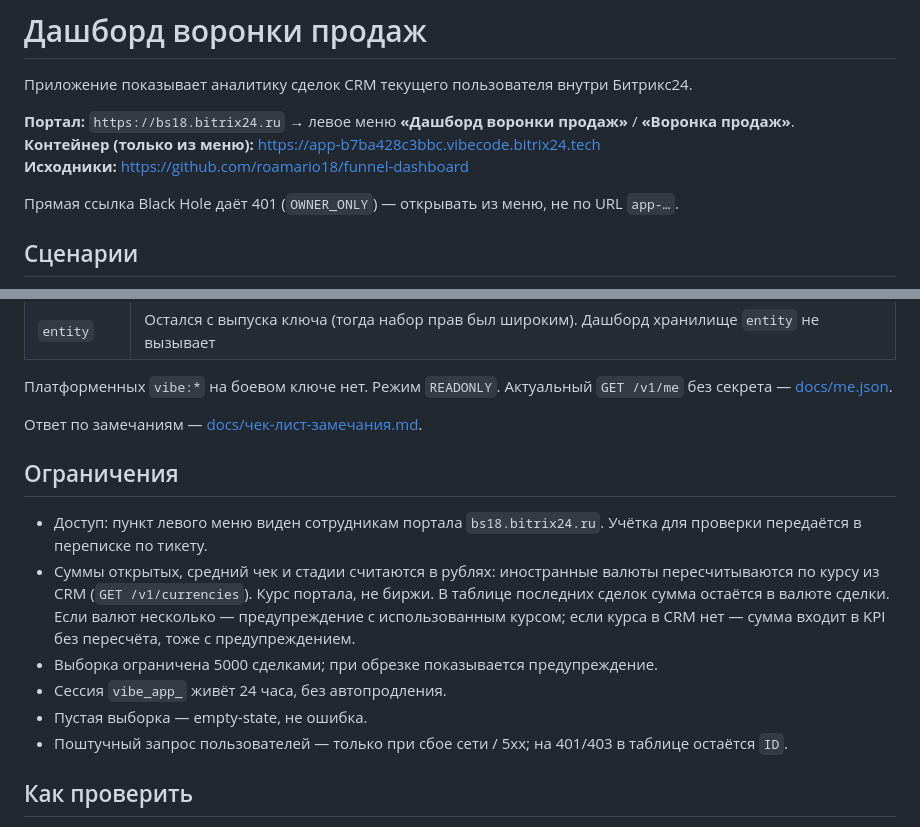
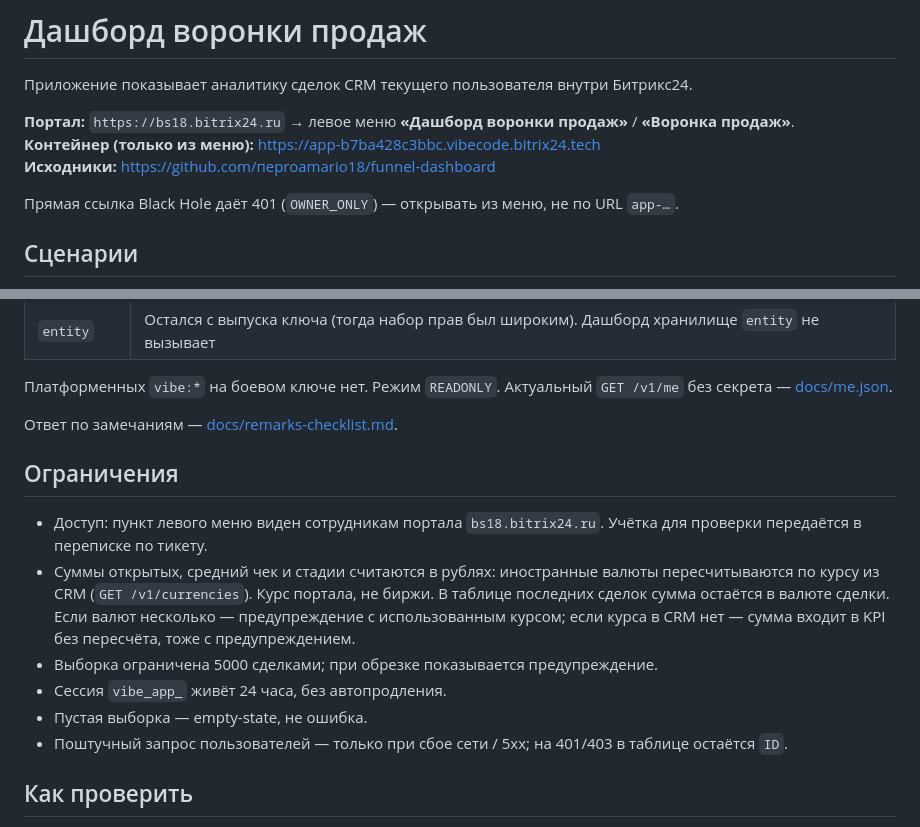
Before and after one commit to roamario18/funnel-dashboard, a Markdown page: README.md, 2 parts joined by grey strips. GitHub-like rendering.

Commit message:
Rename reviewer notes to remarks-checklist.md.
Keep the English filename in git so the old Cyrillic path is removed from the repo.

Co-authored-by: Cursor <cursoragent@cursor.com>

```diff
--- a/README.md
+++ b/README.md
@@ -4,7 +4,7 @@
 
 **Портал:** `https://bs18.bitrix24.ru` → левое меню **«Дашборд воронки продаж»** / **«Воронка продаж»**.
 **Контейнер (только из меню):** [https://app-b7ba428c3bbc.vibecode.bitrix24.tech](https://app-b7ba428c3bbc.vibecode.bitrix24.tech)
-**Исходники:** [https://github.com/roamario18/funnel-dashboard](https://github.com/roamario18/funnel-dashboard)
+**Исходники:** [https://github.com/перroamario18/funnel-dashboard](https://github.com/roamario18/funnel-dashboard)
 
 Прямая ссылка Black Hole даёт 401 (`OWNER_ONLY`) — открывать из меню, не по URL `app-…`.
 
@@ -34,8 +34,7 @@
 
 Платформенных `vibe:*` на боевом ключе нет. Режим `READONLY`. Актуальный `GET /v1/me` без секрета — [docs/me.json](docs/me.json).
 
-
-Ответ по замечаниям — [docs/чек-лист-замечания.md](docs/чек-лист-замечания.md).
+Ответ по замечаниям — [docs/remarks-checklist.md](docs/remarks-checklist.md).
 
 ## Ограничения
 
@@ -46,6 +45,8 @@
 - Пустая выборка — empty-state, не ошибка.
 - Поштучный запрос пользователей — только при сбое сети / 5xx; на 401/403 в таблице остаётся `ID`.
 
+
+
 ## Как проверить
 
 1. Левое меню **«Воронка продаж»** — должен открыться дашборд, не `invalid_state`.
```
Also changed, not shown: docs/remarks-checklist.md (renamed from docs/чек-лист-замечания.md).
